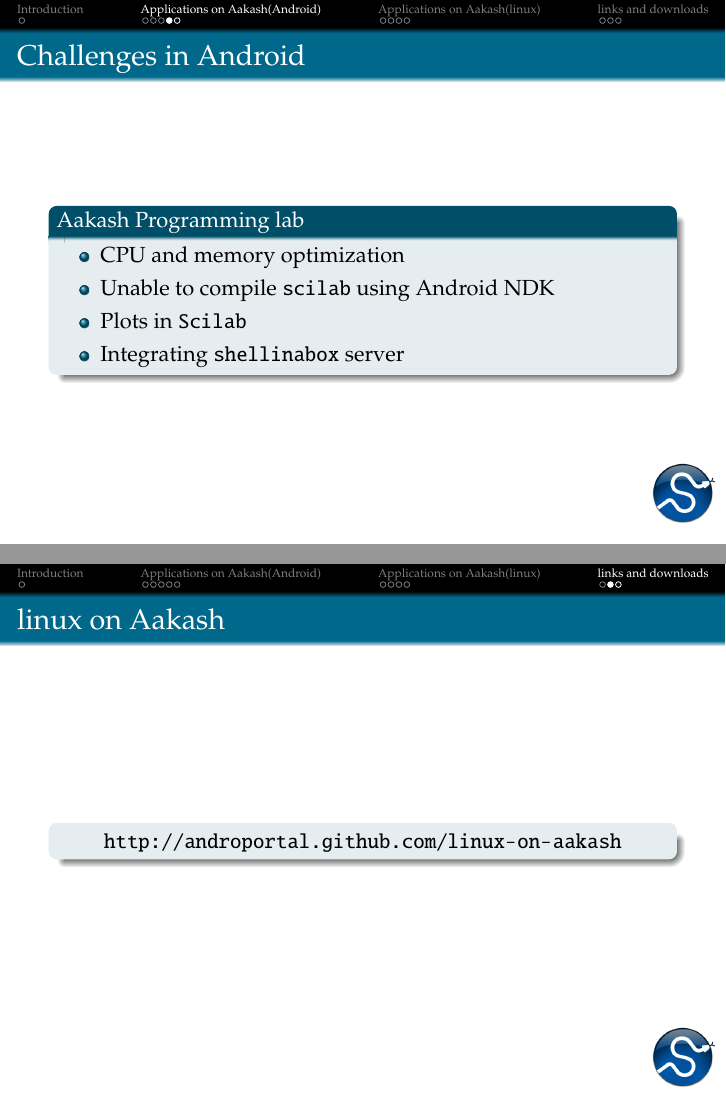
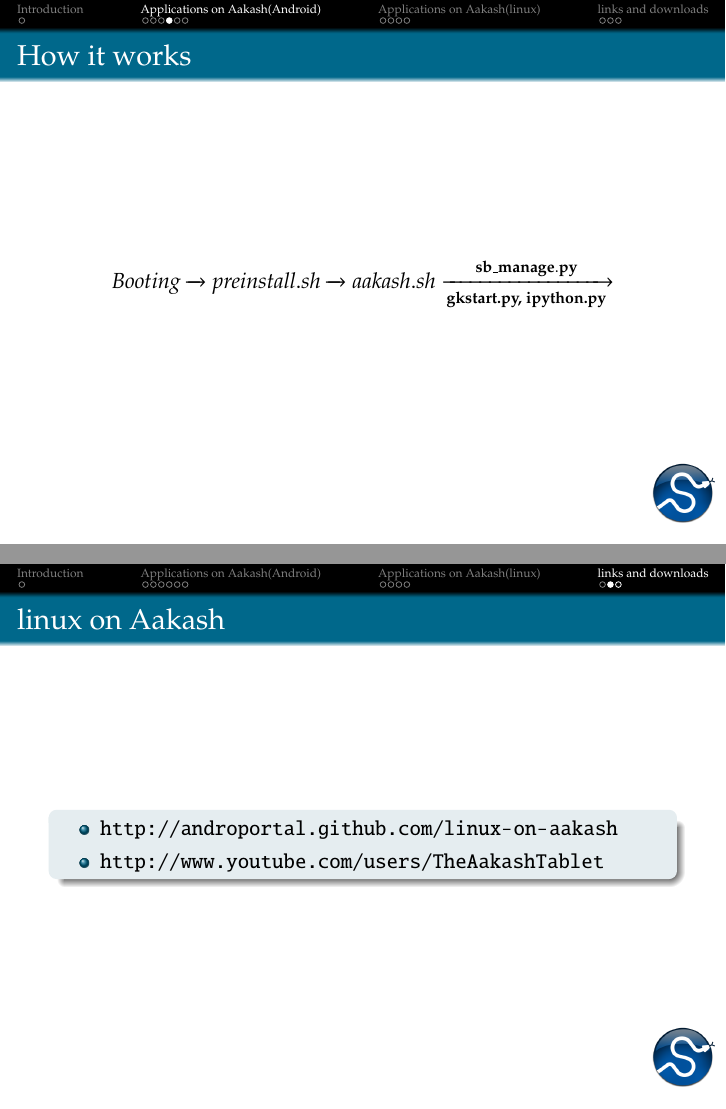
Before and after one commit to psachin/slides, LaTeX slides (scipy2012/main.tex): pages 8 and 15 of 16 before the commit and pages 8 and 16 of 17 after it, joined at a grey line. Compiled offline with pdfLaTeX.

Commit message:
Subject: added 'how it works' + youtube-channel link
Description:

```diff
--- a/scipy2012/main.tex
+++ b/scipy2012/main.tex
@@ -25,6 +25,11 @@
 \usepackage{pxfonts}
 \usepackage[english]{babel}
 \usepackage[utf8x]{inputenc}
+
+\usepackage{amsmath}
+\usepackage{tikz}
+\usetikzlibrary{arrows,shapes}
+
 \titlegraphic{\includegraphics[width=4.7cm,height=3cm]{aakash-logo.png}}
 \logo{\href{http://scipy.in/scipyin/2012/}{\includegraphics[height=1.2cm]{scipyshiny_small.png}}}
 \setbeamercovered{transparent}
@@ -114,6 +119,16 @@
         \end{itemize}
     \end{itemize}
       \centerline{\href{file:///home/sachin/Videos/fossin/final.AVI}{\includegraphics[height=0.8cm,width=0.8cm]{play.jpg}}}
+  \end{frame}
+
+  \subsection{How it works}
+  \begin{frame}{How it works}
+    \begin{equation*}
+      Booting \xrightarrow[\text{}]{}
+      preinstall.sh \xrightarrow[\text{}]{}
+      aakash.sh\xrightarrow[\text{\bf{gkstart.py, ipython.py}}]{\bf{sb\_manage.py}}
+       %\xrightarrow{} 0
+    \end{equation*}
   \end{frame}
 
   \subsection{Challenges}
@@ -207,10 +222,14 @@
 \subsection{Linux on Aakash}
 \begin{frame}{linux on Aakash}
   \begin{block}{}
-    \centerline
-        {\url{http://androportal.github.com/linux-on-aakash}}
+    \begin{itemize}
+    \item \url{http://androportal.github.com/linux-on-aakash}
+    \item \url{http://www.youtube.com/users/TheAakashTablet}
+    \end{itemize}
   \end{block}
 \end{frame}
+
+
 
 %  \subsection{Questions}
 \begin{frame}{}
```
